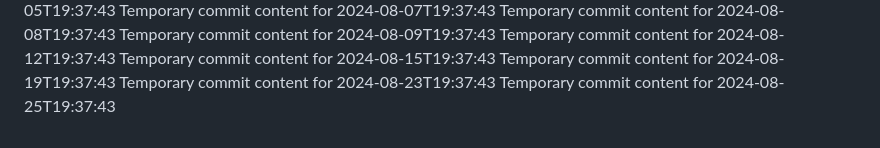
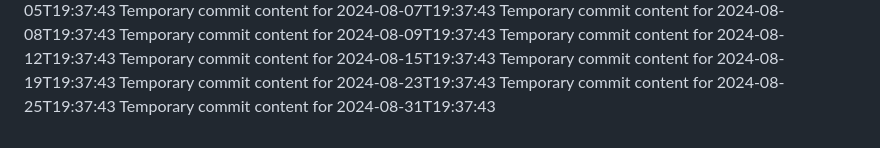
Before and after one commit to again13/repo-134-t, a Markdown page: report.md, the part around the change. Drawn GitHub-style.

```diff
--- a/report.md
+++ b/report.md
@@ -65,3 +65,4 @@ Temporary commit content for 2024-08-15T19:37:43
 Temporary commit content for 2024-08-19T19:37:43
 Temporary commit content for 2024-08-23T19:37:43
 Temporary commit content for 2024-08-25T19:37:43
+Temporary commit content for 2024-08-31T19:37:43
```
